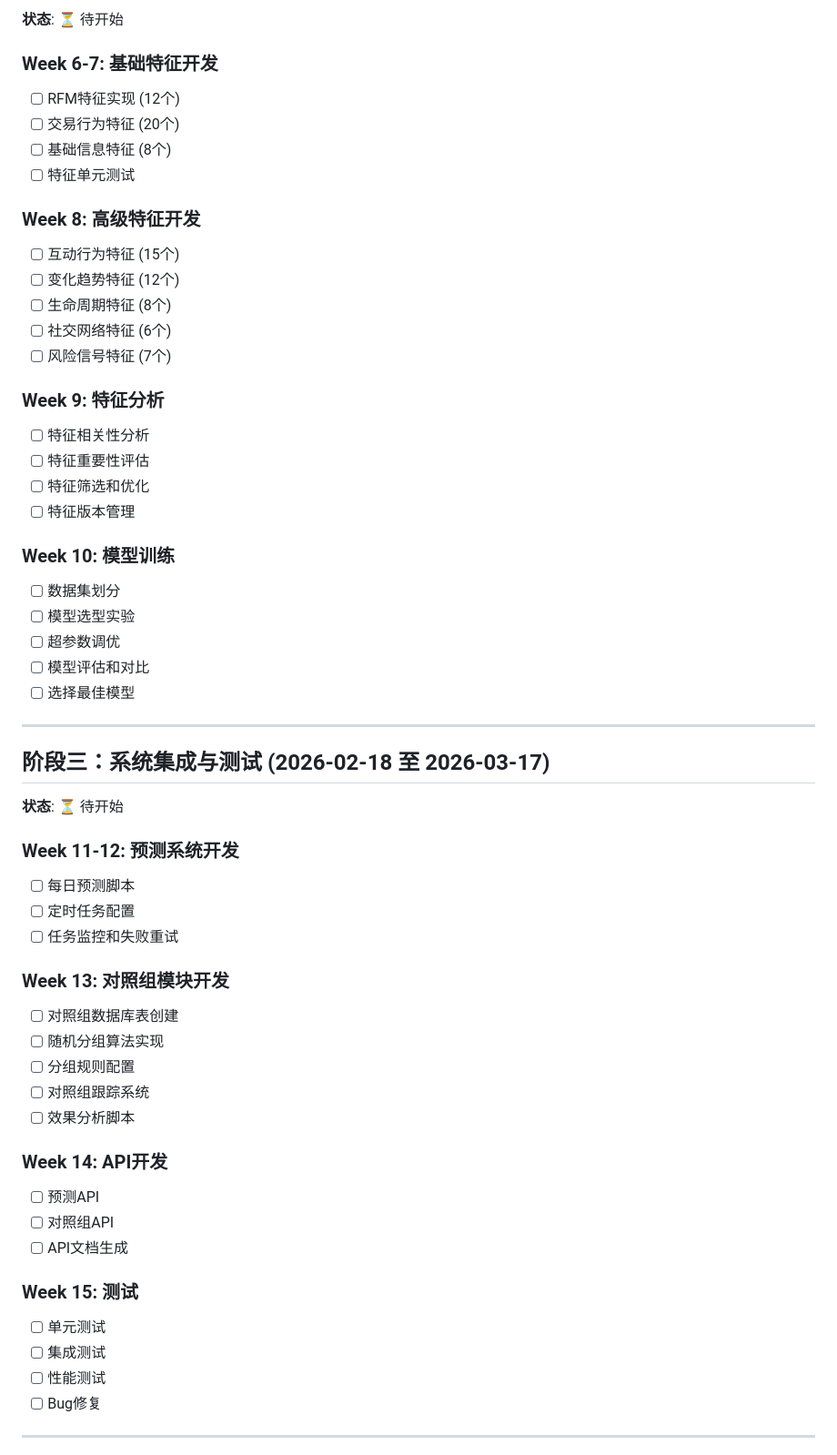
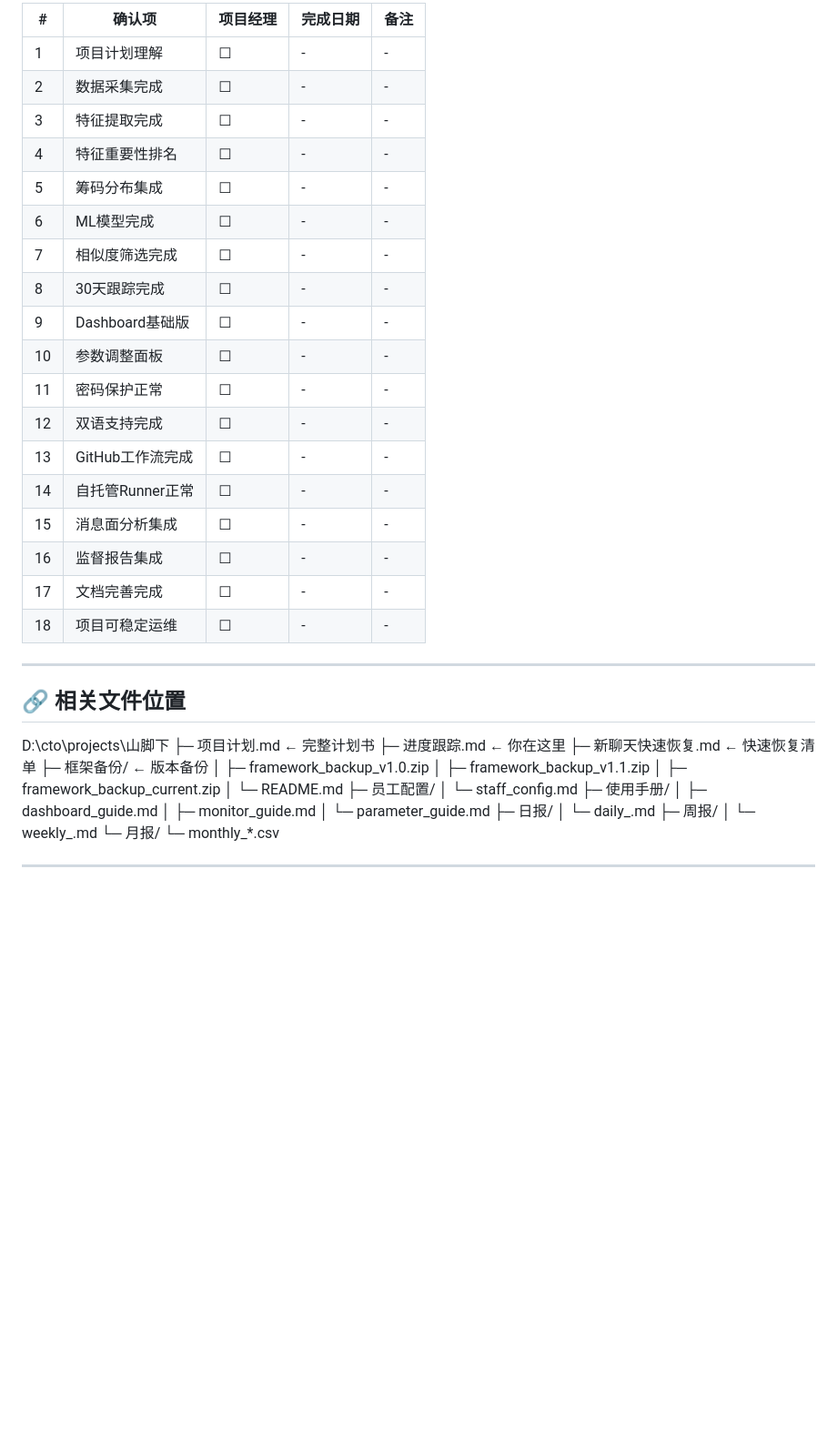
Before and after one commit to laobai6630-dotcom/cto, a Markdown page: projects/山脚下/进度跟踪.md, the part around one of its changes. Shown at 91% size. GitHub-like rendering; blank space fills up the shorter version.

```diff
--- a/projects/山脚下/进度跟踪.md
+++ b/projects/山脚下/进度跟踪.md
@@ -144,59 +228,50 @@
 
-**状态**: ⏳ 待开始
-
-### Week 6-7: 基础特征开发
-- [ ] RFM特征实现 (12个)
-- [ ] 交易行为特征 (20个)
-- [ ] 基础信息特征 (8个)
-- [ ] 特征单元测试
-
-### Week 8: 高级特征开发
-- [ ] 互动行为特征 (15个)
-- [ ] 变化趋势特征 (12个)
-- [ ] 生命周期特征 (8个)
-- [ ] 社交网络特征 (6个)
-- [ ] 风险信号特征 (7个)
-
-### Week 9: 特征分析
-- [ ] 特征相关性分析
-- [ ] 特征重要性评估
-- [ ] 特征筛选和优化
-- [ ] 特征版本管理
-
-### Week 10: 模型训练
-- [ ] 数据集划分
-- [ ] 模型选型实验
-- [ ] 超参数调优
-- [ ] 模型评估和对比
-- [ ] 选择最佳模型
+| # | 确认项 | 项目经理 | 完成日期 | 备注 |
+|----|--------|---------|---------|------|
+| 1 | 项目计划理解 | ☐ | - | - |
+| 2 | 数据采集完成 | ☐ | - | - |
+| 3 | 特征提取完成 | ☐ | - | - |
+| 4 | 特征重要性排名 | ☐ | - | - |
+| 5 | 筹码分布集成 | ☐ | - | - |
+| 6 | ML模型完成 | ☐ | - | - |
+| 7 | 相似度筛选完成 | ☐ | - | - |
+| 8 | 30天跟踪完成 | ☐ | - | - |
+| 9 | Dashboard基础版 | ☐ | - | - |
+| 10 | 参数调整面板 | ☐ | - | - |
+| 11 | 密码保护正常 | ☐ | - | - |
+| 12 | 双语支持完成 | ☐ | - | - |
+| 13 | GitHub工作流完成 | ☐ | - | - |
+| 14 | 自托管Runner正常 | ☐ | - | - |
+| 15 | 消息面分析集成 | ☐ | - | - |
+| 16 | 监督报告集成 | ☐ | - | - |
+| 17 | 文档完善完成 | ☐ | - | - |
+| 18 | 项目可稳定运维 | ☐ | - | - |
 
 ---
 
-## 阶段三：系统集成与测试 (2026-02-18 至 2026-03-17)
+## 🔗 相关文件位置
 
-**状态**: ⏳ 待开始
+D:\cto\projects\山脚下
+├─ 项目计划.md ← 完整计划书
+├─ 进度跟踪.md ← 你在这里
+├─ 新聊天快速恢复.md ← 快速恢复清单
+├─ 框架备份/ ← 版本备份
+│ ├─ framework_backup_v1.0.zip
+│ ├─ framework_backup_v1.1.zip
+│ ├─ framework_backup_current.zip
+│ └─ README.md
+├─ 员工配置/
+│ └─ staff_config.md
+├─ 使用手册/
+│ ├─ dashboard_guide.md
+│ ├─ monitor_guide.md
+│ └─ parameter_guide.md
+├─ 日报/
+│ └─ daily_.md
+├─ 周报/
+│ └─ weekly_.md
+└─ 月报/
+└─ monthly_*.csv
 
-### Week 11-12: 预测系统开发
-- [ ] 每日预测脚本
-- [ ] 定时任务配置
-- [ ] 任务监控和失败重试
-
-### Week 13: 对照组模块开发
-- [ ] 对照组数据库表创建
-- [ ] 随机分组算法实现
-- [ ] 分组规则配置
-- [ ] 对照组跟踪系统
-- [ ] 效果分析脚本
-
-### Week 14: API开发
-- [ ] 预测API
-- [ ] 对照组API
-- [ ] API文档生成
-
-### Week 15: 测试
-- [ ] 单元测试
-- [ ] 集成测试
-- [ ] 性能测试
-- [ ] Bug修复
 
 ---
```
Also changed, not shown: other parts of projects/山脚下/进度跟踪.md (+189 -199 lines).
